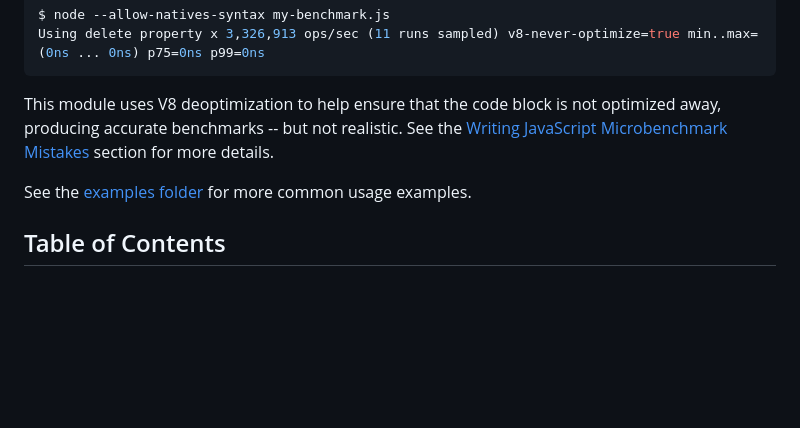
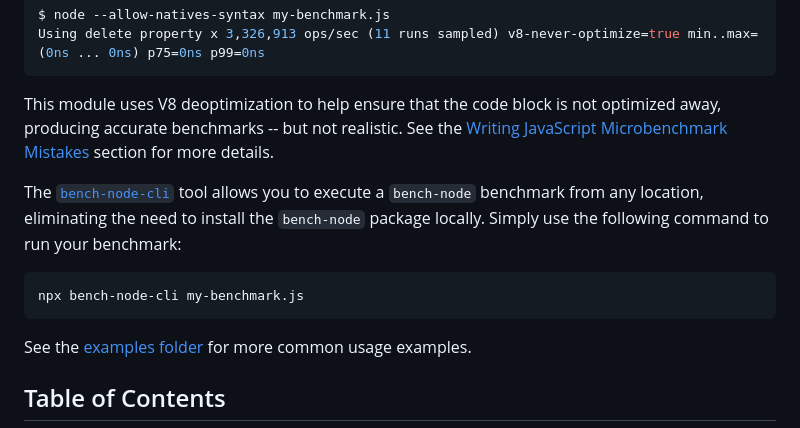
Before and after one commit to RafaelGSS/bench-node, a Markdown page: README.md, the part around the change. GitHub-like rendering; blank space fills up the shorter version.

Commit message:
doc: add bench-node-cli mention
I wrote this tool to allow users run their benchmark
without having to install bench-node explicitly.

````diff
--- a/README.md
+++ b/README.md
@@ -35,6 +35,13 @@ Using delete property x 3,326,913 ops/sec (11 runs sampled) v8-never-optimize=tr
 This module uses V8 deoptimization to help ensure that the code block is not optimized away, producing accurate benchmarks -- but not realistic.
 See the [Writing JavaScript Microbenchmark Mistakes](#TODO) section for more details.
 
+The [`bench-node-cli`](https://github.com/RafaelGSS/bench-node-cli) tool allows you to execute a `bench-node` benchmark
+from any location, eliminating the need to install the `bench-node` package locally.
+Simply use the following command to run your benchmark:
+
+```bash
+npx bench-node-cli my-benchmark.js
+```
 See the [examples folder](./examples/) for more common usage examples.
 
 ## Table of Contents
````
